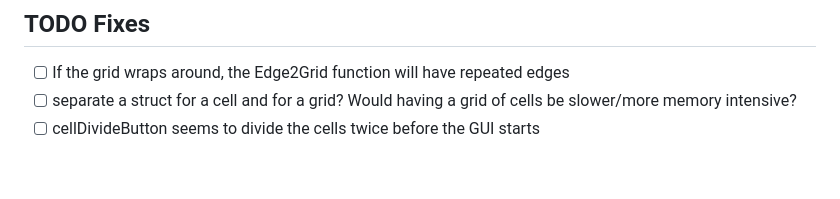
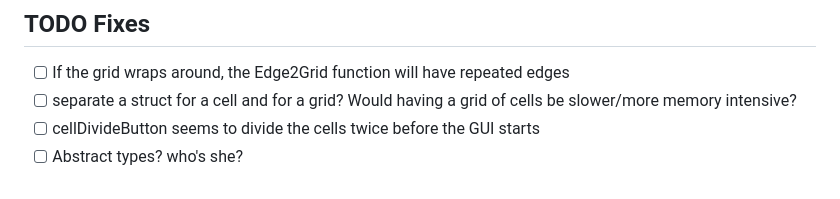
Before and after one commit to RobertGregg/CellularPotts.jl, a Markdown page: README.md, the part around the change. Drawn GitHub-style.

```diff
--- a/README.md
+++ b/README.md
@@ -43,3 +43,4 @@ The goal of this project to to create a cellular agent-based model in julia that
 - [ ] If the grid wraps around, the Edge2Grid function will have repeated edges
 - [ ] separate a struct for a cell and for a grid? Would having a grid of cells be slower/more memory intensive?
 - [ ] cellDivideButton seems to divide the cells twice before the GUI starts
+- [ ] Abstract types? who's she?
```
Also changed, not shown: 3DVisual.png (added), 8 other files.
